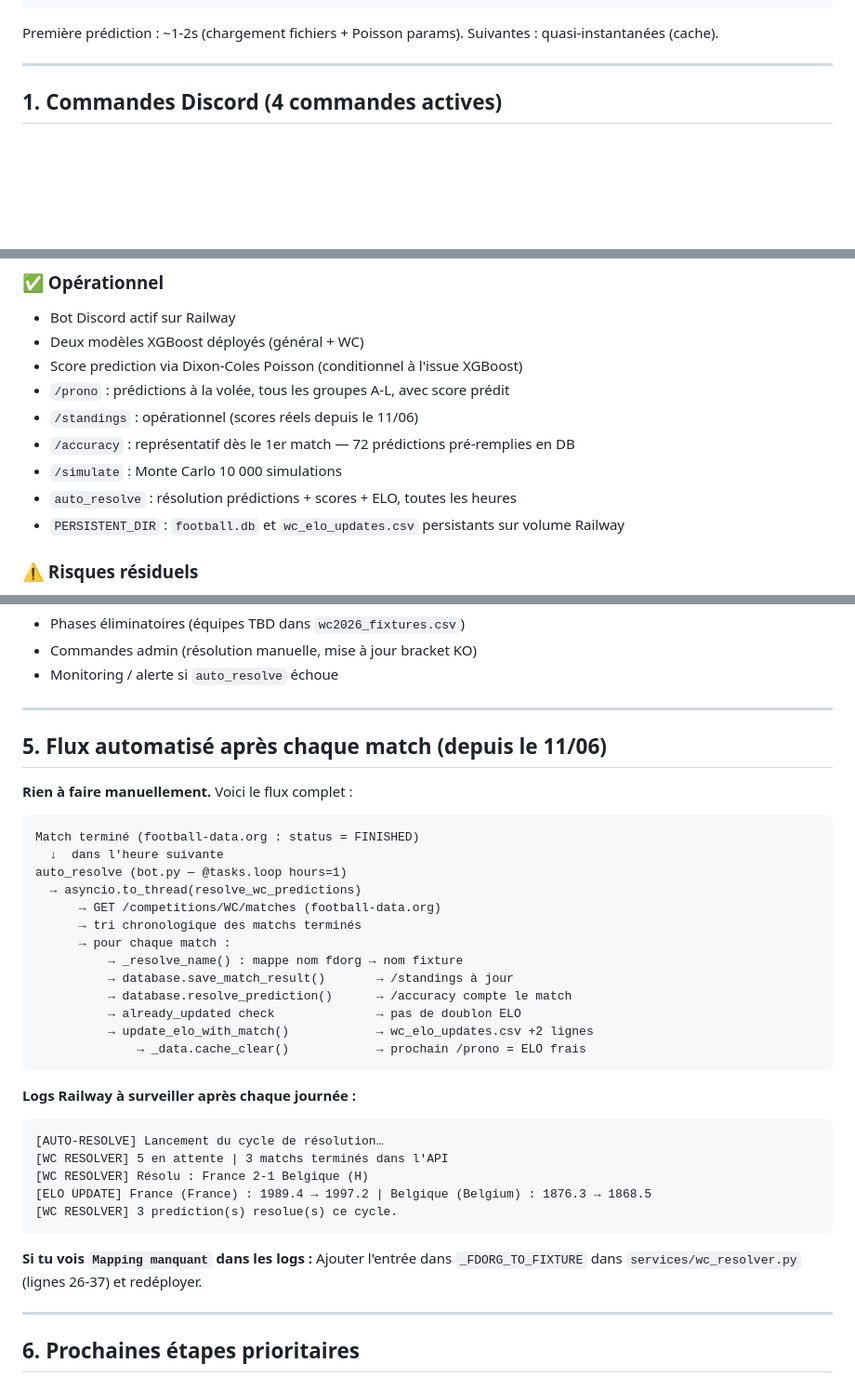
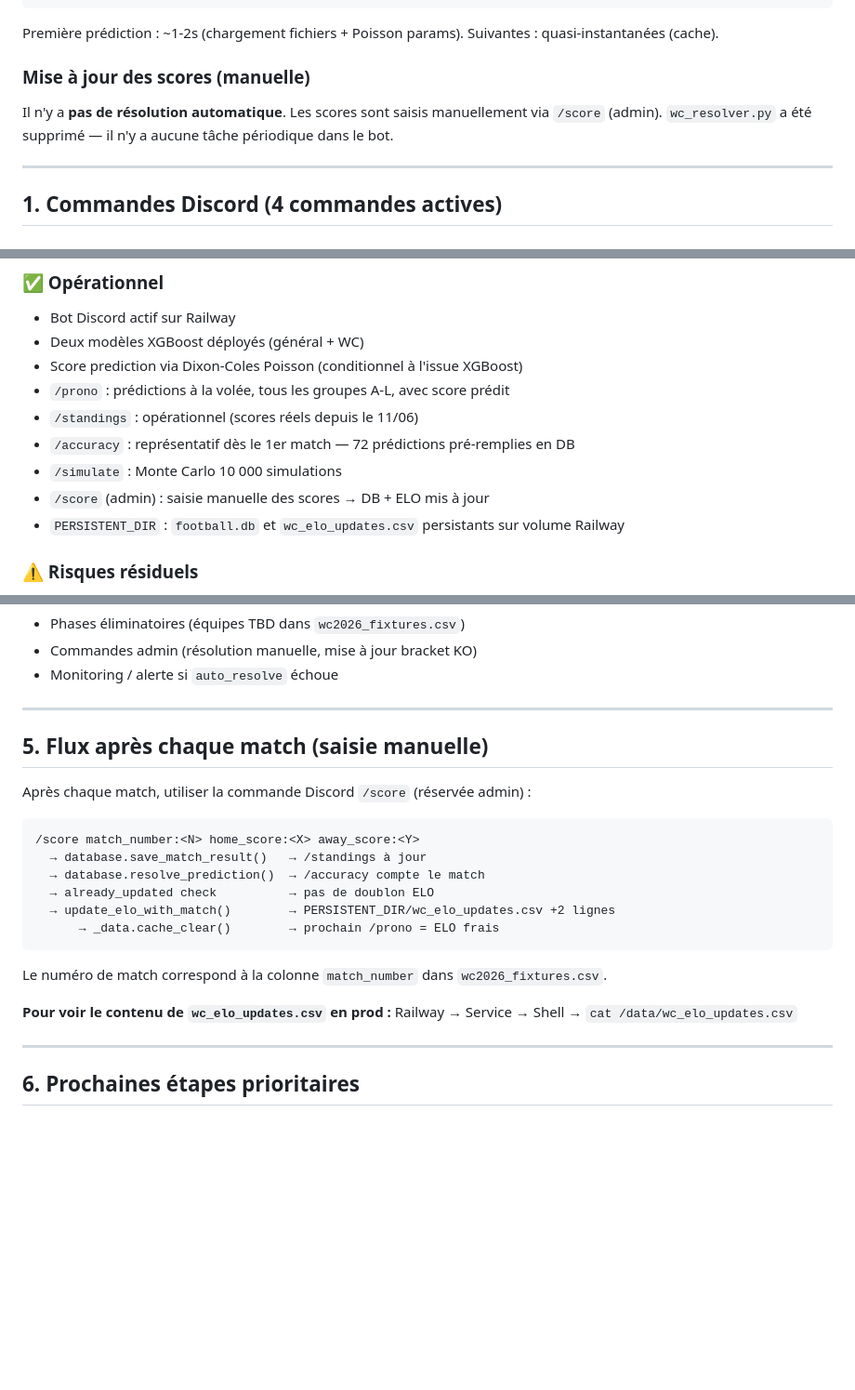
Before and after one commit to GHmysa/predictions-football-bot, a Markdown page: PROJECT_STATE.md, 3 parts joined by grey strips. Shown at 93% size. GitHub-like rendering; blank space fills up the shorter version.

Commit message:
docs: remove auto_resolve references, document manual /score flow

````diff
--- a/PROJECT_STATE.md
+++ b/PROJECT_STATE.md
@@ -49,6 +49,10 @@ Quand un utilisateur fait `/prono groupe:C` :
 ```
 
 Première prédiction : ~1-2s (chargement fichiers + Poisson params). Suivantes : quasi-instantanées (cache).
+
+### Mise à jour des scores (manuelle)
+
+Il n'y a **pas de résolution automatique**. Les scores sont saisis manuellement via `/score` (admin). `wc_resolver.py` a été supprimé — il n'y a aucune tâche périodique dans le bot.
 
 ---
 
@@ -250,7 +254,7 @@ WC      : Train WC 2002-2014 | Val WC 2018   | Test WC 2022
 - `/standings` : opérationnel (scores réels depuis le 11/06)
 - `/accuracy` : représentatif dès le 1er match — 72 prédictions pré-remplies en DB
 - `/simulate` : Monte Carlo 10 000 simulations
-- `auto_resolve` : résolution prédictions + scores + ELO, toutes les heures
+- `/score` (admin) : saisie manuelle des scores → DB + ELO mis à jour
 - `PERSISTENT_DIR` : `football.db` et `wc_elo_updates.csv` persistants sur volume Railway
 
 ### ⚠️ Risques résiduels
@@ -264,37 +268,23 @@ WC      : Train WC 2002-2014 | Val WC 2018   | Test WC 2022
 
 ---
 
-## 5. Flux automatisé après chaque match (depuis le 11/06)
+## 5. Flux après chaque match (saisie manuelle)
 
-**Rien à faire manuellement.** Voici le flux complet :
+Après chaque match, utiliser la commande Discord `/score` (réservée admin) :
 
 ```
-Match terminé (football-data.org : status = FINISHED)
-  ↓  dans l'heure suivante
-auto_resolve (bot.py — @tasks.loop hours=1)
-  → asyncio.to_thread(resolve_wc_predictions)
-      → GET /competitions/WC/matches (football-data.org)
-      → tri chronologique des matchs terminés
-      → pour chaque match :
-          → _resolve_name() : mappe nom fdorg → nom fixture
-          → database.save_match_result()       → /standings à jour
-          → database.resolve_prediction()      → /accuracy compte le match
-          → already_updated check              → pas de doublon ELO
-          → update_elo_with_match()            → wc_elo_updates.csv +2 lignes
-              → _data.cache_clear()            → prochain /prono = ELO frais
+/score match_number:<N> home_score:<X> away_score:<Y>
+  → database.save_match_result()   → /standings à jour
+  → database.resolve_prediction()  → /accuracy compte le match
+  → already_updated check          → pas de doublon ELO
+  → update_elo_with_match()        → PERSISTENT_DIR/wc_elo_updates.csv +2 lignes
+      → _data.cache_clear()        → prochain /prono = ELO frais
 ```
 
-**Logs Railway à surveiller après chaque journée :**
-```
-[AUTO-RESOLVE] Lancement du cycle de résolution…
-[WC RESOLVER] 5 en attente | 3 matchs terminés dans l'API
-[WC RESOLVER] Résolu : France 2-1 Belgique (H)
-[ELO UPDATE] France (France) : 1989.4 → 1997.2 | Belgique (Belgium) : 1876.3 → 1868.5
-[WC RESOLVER] 3 prediction(s) resolue(s) ce cycle.
-```
+Le numéro de match correspond à la colonne `match_number` dans `wc2026_fixtures.csv`.
 
-**Si tu vois `Mapping manquant` dans les logs :**
-Ajouter l'entrée dans `_FDORG_TO_FIXTURE` dans `services/wc_resolver.py` (lignes 26-37) et redéployer.
+**Pour voir le contenu de `wc_elo_updates.csv` en prod :**
+Railway → Service → Shell → `cat /data/wc_elo_updates.csv`
 
 ---
 
````
